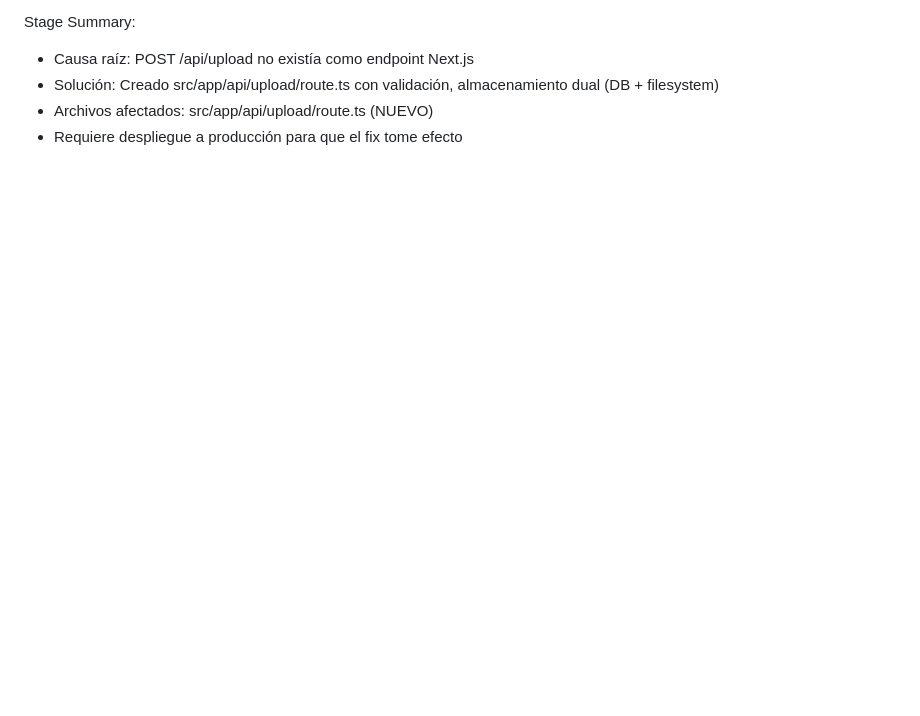
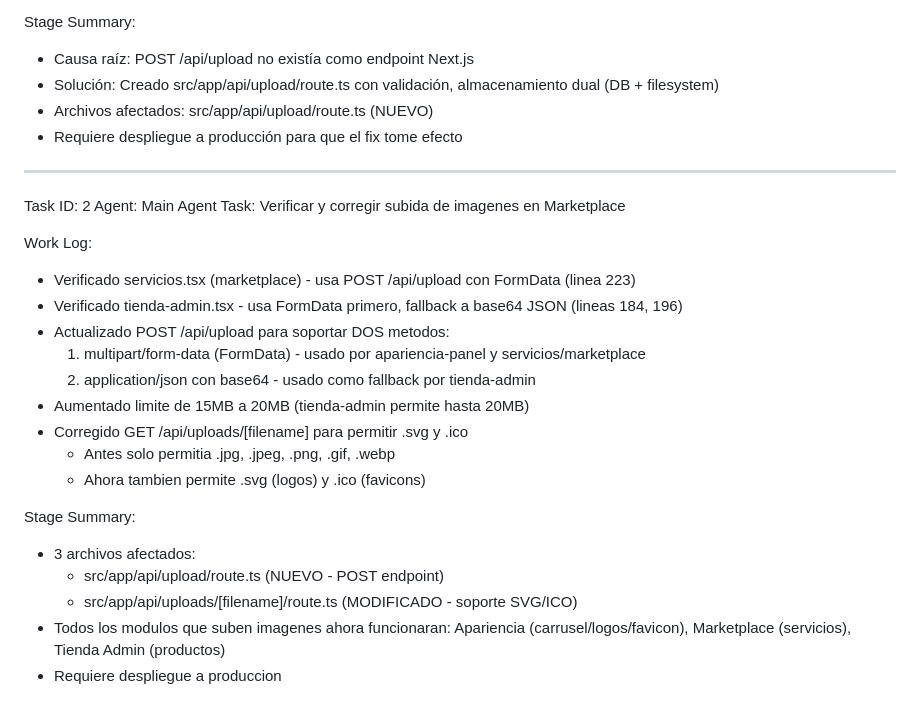
Before and after one commit to Chambatina1/chambatina-llena-tu-caja, a Markdown page: worklog.md, the part around the change. Rendered like a GitHub page; blank space fills up the shorter version.

Commit message:
a08113af-1e00-40de-8664-e565e7f84ff9

```diff
--- a/worklog.md
+++ b/worklog.md
@@ -142,3 +142,26 @@ Stage Summary:
 - Solución: Creado src/app/api/upload/route.ts con validación, almacenamiento dual (DB + filesystem)
 - Archivos afectados: src/app/api/upload/route.ts (NUEVO)
 - Requiere despliegue a producción para que el fix tome efecto
+
+---
+Task ID: 2
+Agent: Main Agent
+Task: Verificar y corregir subida de imagenes en Marketplace
+
+Work Log:
+- Verificado servicios.tsx (marketplace) - usa POST /api/upload con FormData (linea 223)
+- Verificado tienda-admin.tsx - usa FormData primero, fallback a base64 JSON (lineas 184, 196)
+- Actualizado POST /api/upload para soportar DOS metodos:
+  1. multipart/form-data (FormData) - usado por apariencia-panel y servicios/marketplace
+  2. application/json con base64 - usado como fallback por tienda-admin
+- Aumentado limite de 15MB a 20MB (tienda-admin permite hasta 20MB)
+- Corregido GET /api/uploads/[filename] para permitir .svg y .ico
+  - Antes solo permitia .jpg, .jpeg, .png, .gif, .webp
+  - Ahora tambien permite .svg (logos) y .ico (favicons)
+
+Stage Summary:
+- 3 archivos afectados:
+  - src/app/api/upload/route.ts (NUEVO - POST endpoint)
+  - src/app/api/uploads/[filename]/route.ts (MODIFICADO - soporte SVG/ICO)
+- Todos los modulos que suben imagenes ahora funcionaran: Apariencia (carrusel/logos/favicon), Marketplace (servicios), Tienda Admin (productos)
+- Requiere despliegue a produccion
```
